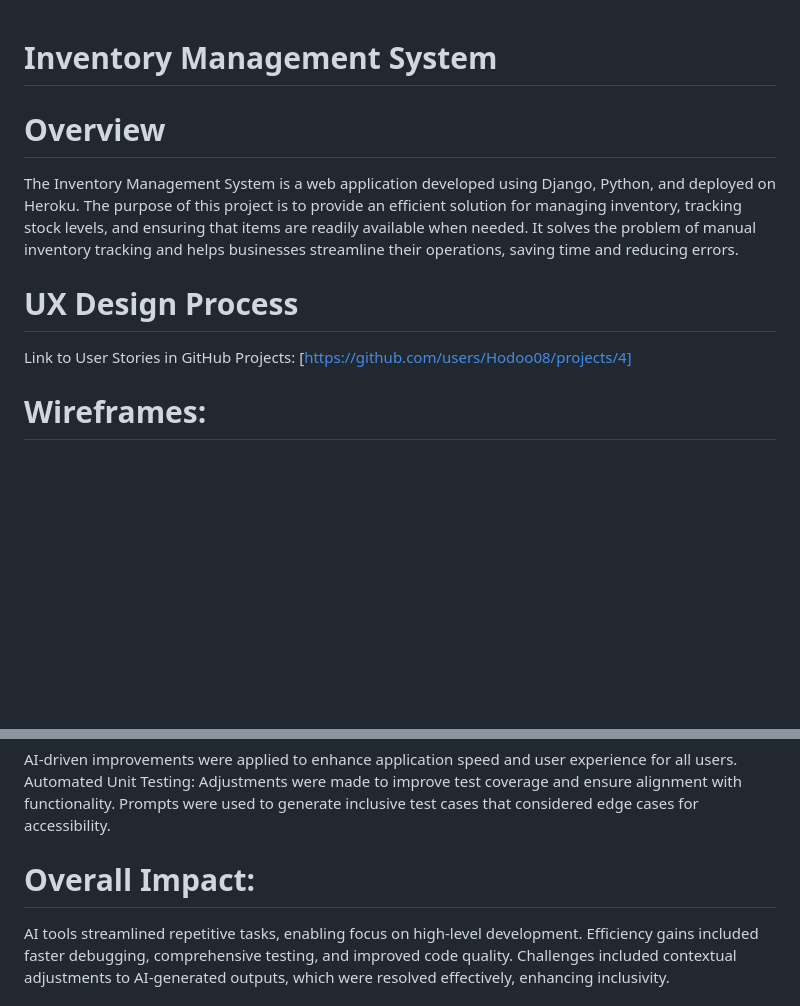
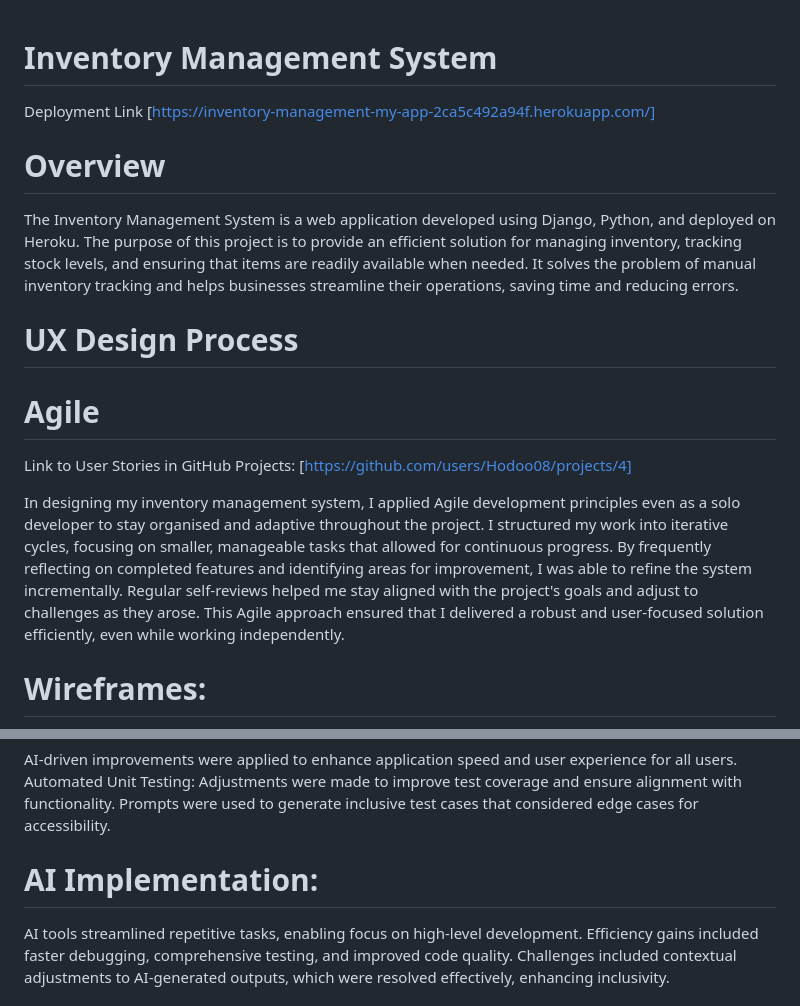
Before and after one commit to Hodoo08/final-django-project, a Markdown page: README.md, 2 parts joined by grey strips. Drawn GitHub-style; blank space fills up the shorter version.

Commit message:
ypdated readme

```diff
--- a/README.md
+++ b/README.md
@@ -1,4 +1,7 @@
 # Inventory Management System
+
+Deployment Link
+[https://inventory-management-my-app-2ca5c492a94f.herokuapp.com/]
 
 # Overview
 
@@ -6,8 +9,13 @@ The Inventory Management System is a web application developed using Django, Pyt
 
 # UX Design Process
 
+# Agile
+
 Link to User Stories in GitHub Projects:
 [https://github.com/users/Hodoo08/projects/4]
+
+In designing my inventory management system, I applied Agile development principles even as a solo developer to stay organised and adaptive throughout the project. I structured my work into iterative cycles, focusing on smaller, manageable tasks that allowed for continuous progress. By frequently reflecting on completed features and identifying areas for improvement, I was able to refine the system incrementally. Regular self-reviews helped me stay aligned with the project's goals and adjust to challenges as they arose. This Agile approach ensured that I delivered a robust and user-focused solution efficiently, even while working independently.
+
 
 # Wireframes:
 
@@ -71,7 +79,7 @@ AI-driven improvements were applied to enhance application speed and user experi
 Automated Unit Testing:
 Adjustments were made to improve test coverage and ensure alignment with functionality. Prompts were used to generate inclusive test cases that considered edge cases for accessibility.
 
-# Overall Impact:
+# AI Implementation:
 AI tools streamlined repetitive tasks, enabling focus on high-level development. Efficiency gains included faster debugging, comprehensive testing, and improved code quality. Challenges included contextual adjustments to AI-generated outputs, which were resolved effectively, enhancing inclusivity.
 
 # Testing Summary
```
